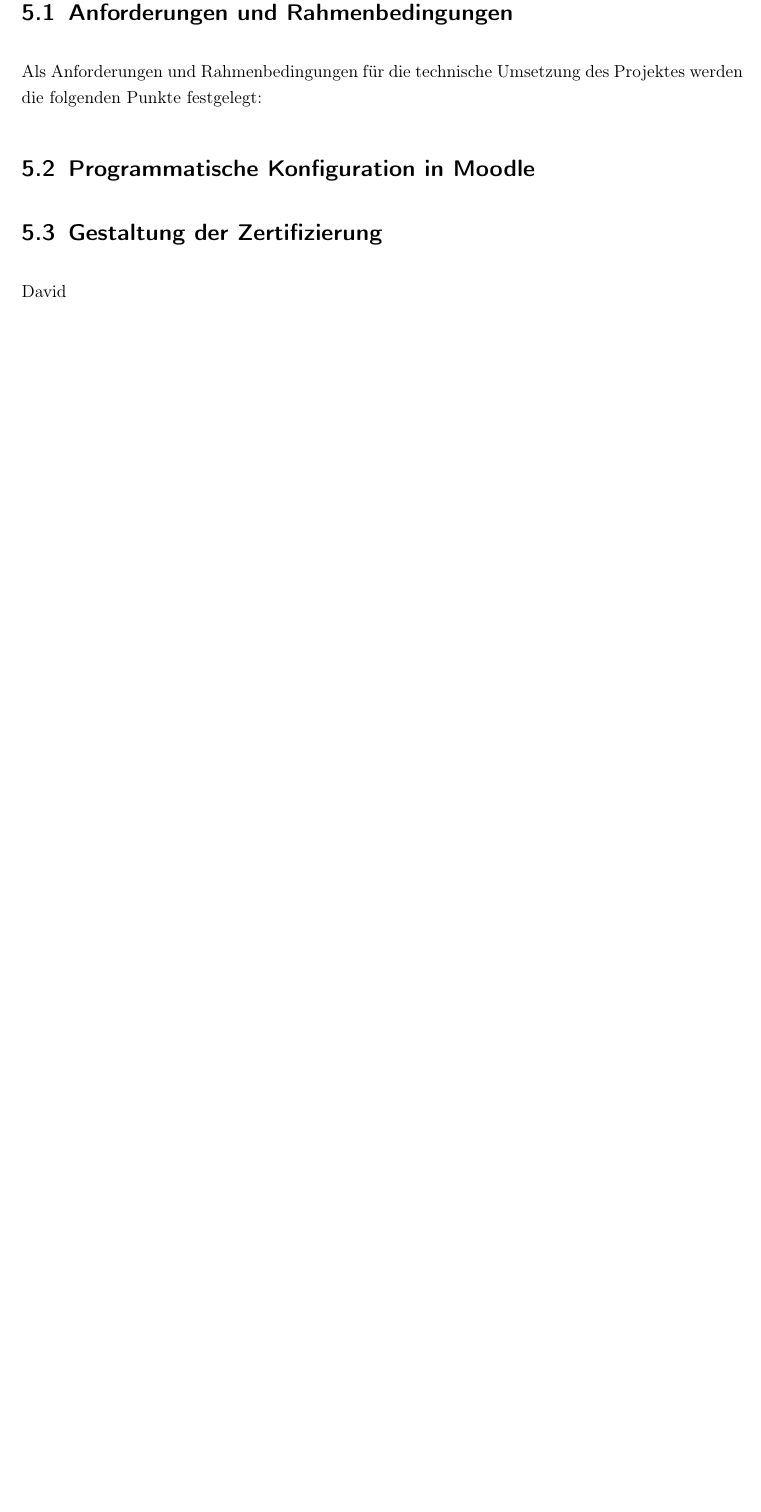
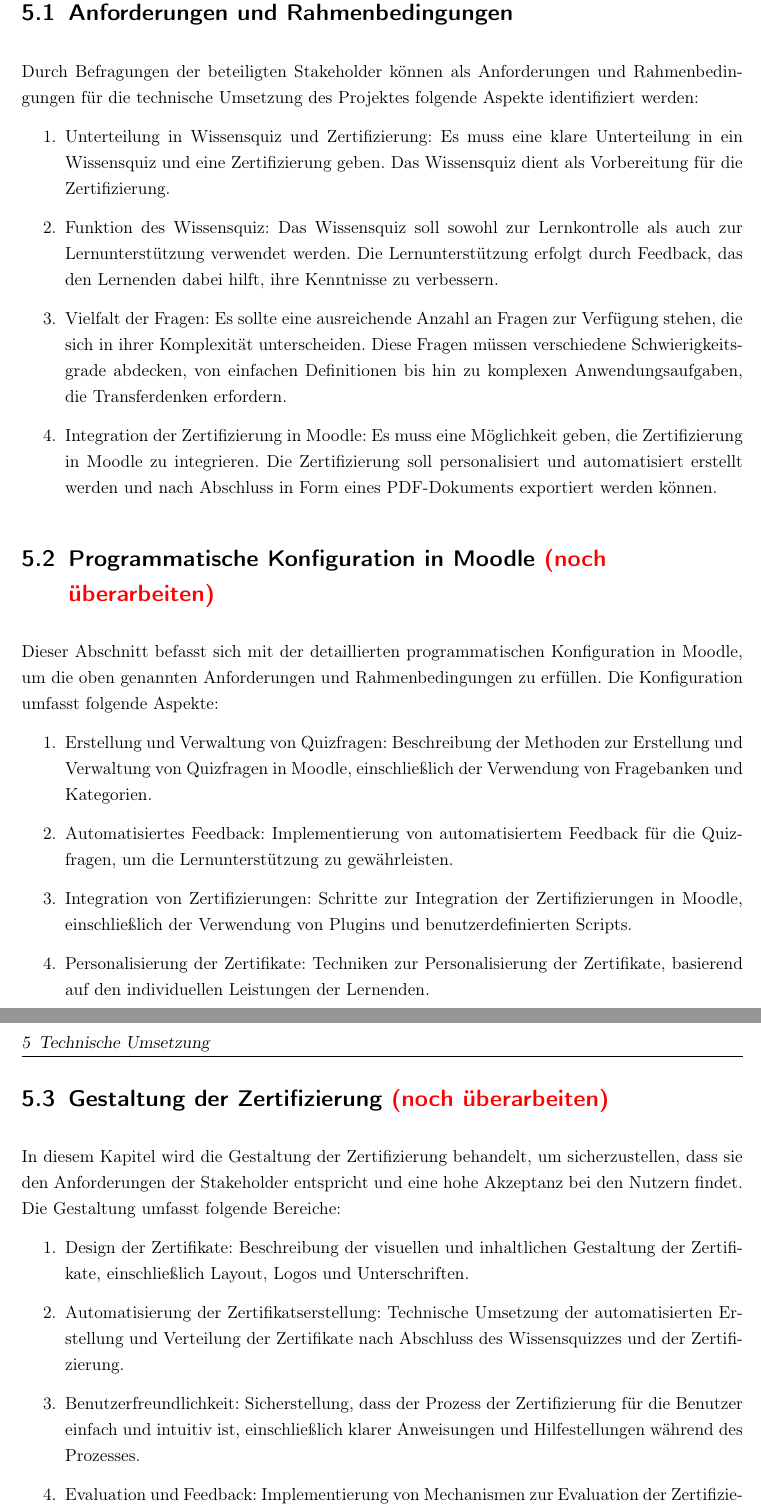
Before and after one commit to lukasg1/wiss-ausarbeitung, a LaTeX thesis (wissen_ausarbeitung/latex-vorlage.tex, which reads wissen_ausarbeitung/includes/05_umsetzung.tex): part of page 12 of 17 before the commit and two parts of pages 12 and 13 of 18 after it, the two joined at a grey line, cut so that both start at the same text, the shorter picture padded with empty space. Compiled offline with pdfLaTeX.

Commit message:
Kapitel 5

```diff
--- a/wissen_ausarbeitung/includes/05_umsetzung.tex
+++ b/wissen_ausarbeitung/includes/05_umsetzung.tex
@@ -1,34 +1,28 @@
 \chapter{Technische Umsetzung}
 \section{Anforderungen und Rahmenbedingungen}
-Als Anforderungen und Rahmenbedingungen für die technische Umsetzung des Projektes
-werden die folgenden Punkte festgelegt:
-\section{Programmatische Konfiguration in Moodle}
-\section{Gestaltung der Zertifizierung}
-David
-
-
-% In Unternehmen werden Schnittstellen zwischen verschiedenen Projekten durch den Einsatz eines Projektportfolio-Managements überwacht und dirigiert.
-% \footcite[Vgl.][S. 356 f.]{bilginHandlingProjectDependencies2017}
-% Die Einflüsse der anderen Projekte werden offensichtlich, wenn die Abhängigkeiten, welche durch die Aufgabengebiete definiert sind,
-% dargestellt werden. Diese Einflüsse können, wie im Kapitel Risiko erläutert, überaus Einfluss auf die Qualität und die Zeitplanung des Projektes haben.
-% Um diesen Einfluss darstellen zu können, wird die Kontextebene des C4-Modells verwendet, um einen Überblick über die Schnittstellen zu erhalten.
-% \begin{figure}[H]
-%     \centering
-%     \includegraphics[width=1\linewidth]{graphics/rapla_model.png}
-%     \caption{Schnittstellen im vorliegenden Projekt.}\label{abb:zeitplanung}
-% \end{figure}
-% Wie an diesem Modell sichtbar, gibt es für dieses Projekt (Team drei)
-% hauptsächlich eine direkte Abhängigkeit zu den Teams vier und fünf, da die
-% Zertifizierung bestenfalls neue Funktionen von \ac{RAPLA} berücksichtigt und prüft. Allerdings
-% gibt es auch eine indirekte Schnittstelle zu Team zwei, da diese ihre lebendige Dokumentation
-% auf den gleichen Quellen (\ac{RAPLA} und \ac{RAPLA} Schulungsunterlagen) aufbaut. Durch klare Absprache
-% können Mehrarbeit und Dopplungen vermieden werden.
-
-% Aufbauend auf diesen Schnittstellen wird für die Zukunft folgende Zusammenarbeits-Maxime definiert:
-% Die Entwicklung der Teams vier und fünf werden verfolgt und es werden bereits vor deren Fertigstellung Platzhalter
-% in der Zertifizierung geschaffen, um die Entwicklungen direkt nach ihrer Fertigstellung gegebenenfalls in die
-% Zertifizierung aufnehmen zu können (soweit sie auch von den Schulungsunterlagen aufgenommen werden).
-% Während sich die Interaktion mit den Teams Teams vier und fünf eher auf die zweite Hälfte des Projektes
-% beziehen wird, besteht das Absprache-Potenzial mit Team zwei von Beginn an. Daher werden regelmäßige Absprachen
-% sowie ein Austausch von Informationen geplant. Zusätzlich werden außerplanmäßige Treffen bei der Koordination
-% von bestimmten Arbeitspaketen oder zu besonderen Anlässen wie Rücksprachen mit den Stakeholdern stattfinden.
+Durch Befragungen der beteiligten Stakeholder können als Anforderungen
+und Rahmenbedingungen für die technische Umsetzung des Projektes
+folgende Aspekte identifiziert werden:
+\begin{enumerate}
+    \item Unterteilung in Wissensquiz und Zertifizierung: Es muss eine klare Unterteilung in ein Wissensquiz und eine Zertifizierung geben. Das Wissensquiz dient als Vorbereitung für die Zertifizierung.
+    \item Funktion des Wissensquiz: Das Wissensquiz soll sowohl zur Lernkontrolle als auch zur Lernunterstützung verwendet werden. Die Lernunterstützung erfolgt durch Feedback, das den Lernenden dabei hilft, ihre Kenntnisse zu verbessern.
+    \item Vielfalt der Fragen: Es sollte eine ausreichende Anzahl an Fragen zur Verfügung stehen, die sich in ihrer Komplexität unterscheiden. Diese Fragen müssen verschiedene Schwierigkeitsgrade abdecken, von einfachen Definitionen bis hin zu komplexen Anwendungsaufgaben, die Transferdenken erfordern.
+    \item Integration der Zertifizierung in Moodle: Es muss eine Möglichkeit geben, die Zertifizierung in Moodle zu integrieren. Die Zertifizierung soll personalisiert und automatisiert erstellt werden und nach Abschluss in Form eines PDF-Dokuments exportiert werden können.
+\end{enumerate}
+\section{Programmatische Konfiguration in Moodle \color{red} (noch überarbeiten)}
+Dieser Abschnitt befasst sich mit der detaillierten programmatischen Konfiguration in Moodle, um die oben genannten Anforderungen und Rahmenbedingungen zu erfüllen. Die Konfiguration umfasst folgende Aspekte:
+\begin{enumerate}
+    \item Erstellung und Verwaltung von Quizfragen: Beschreibung der Methoden zur Erstellung und Verwaltung von Quizfragen in Moodle, einschließlich der Verwendung von Fragebanken und Kategorien.
+    \item Automatisiertes Feedback: Implementierung von automatisiertem Feedback für die Quizfragen, um die Lernunterstützung zu gewährleisten.
+    \item Integration von Zertifizierungen: Schritte zur Integration der Zertifizierungen in Moodle, einschließlich der Verwendung von Plugins und benutzerdefinierten Scripts.
+    \item Personalisierung der Zertifikate: Techniken zur Personalisierung der Zertifikate, basierend auf den individuellen Leistungen der Lernenden.
+\end{enumerate}
+\section{Gestaltung der Zertifizierung \color{red} (noch überarbeiten)}
+In diesem Kapitel wird die Gestaltung der Zertifizierung behandelt, um sicherzustellen, dass sie den Anforderungen der Stakeholder entspricht und eine hohe Akzeptanz bei den Nutzern findet. Die Gestaltung umfasst folgende Bereiche:
+\begin{enumerate}
+    \item Design der Zertifikate: Beschreibung der visuellen und inhaltlichen Gestaltung der Zertifikate, einschließlich Layout, Logos und Unterschriften.
+    \item Automatisierung der Zertifikatserstellung: Technische Umsetzung der automatisierten Erstellung und Verteilung der Zertifikate nach Abschluss des Wissensquizzes und der Zertifizierung.
+    \item Benutzerfreundlichkeit: Sicherstellung, dass der Prozess der Zertifizierung für die Benutzer einfach und intuitiv ist, einschließlich klarer Anweisungen und Hilfestellungen während des Prozesses.
+    \item Evaluation und Feedback: Implementierung von Mechanismen zur Evaluation der Zertifizierung und zur Sammlung von Feedback von den Nutzern, um kontinuierliche Verbesserungen zu ermöglichen.
+\end{enumerate}
+Diese detaillierte Betrachtung der technischen Umsetzung, programmatischen Konfiguration in Moodle und Gestaltung der Zertifizierung stellt sicher, dass das Projekt erfolgreich realisiert und die Anforderungen der Stakeholder erfüllt werden.
```
Also changed, not shown: wissen_ausarbeitung/includes/02_theorie.tex (+1 -4 lines), wissen_ausarbeitung/latex-vorlage.pdf, 7 other files.
